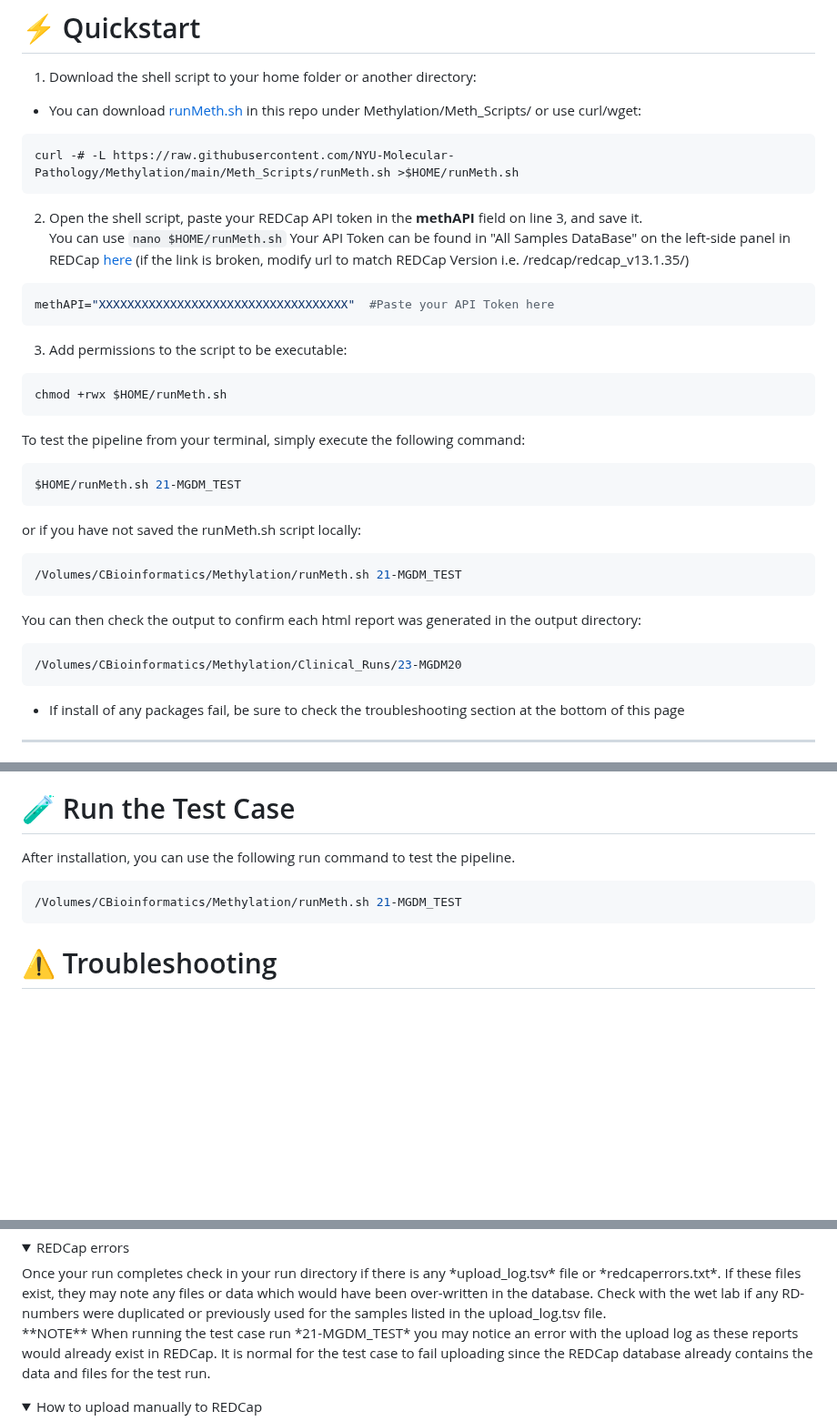
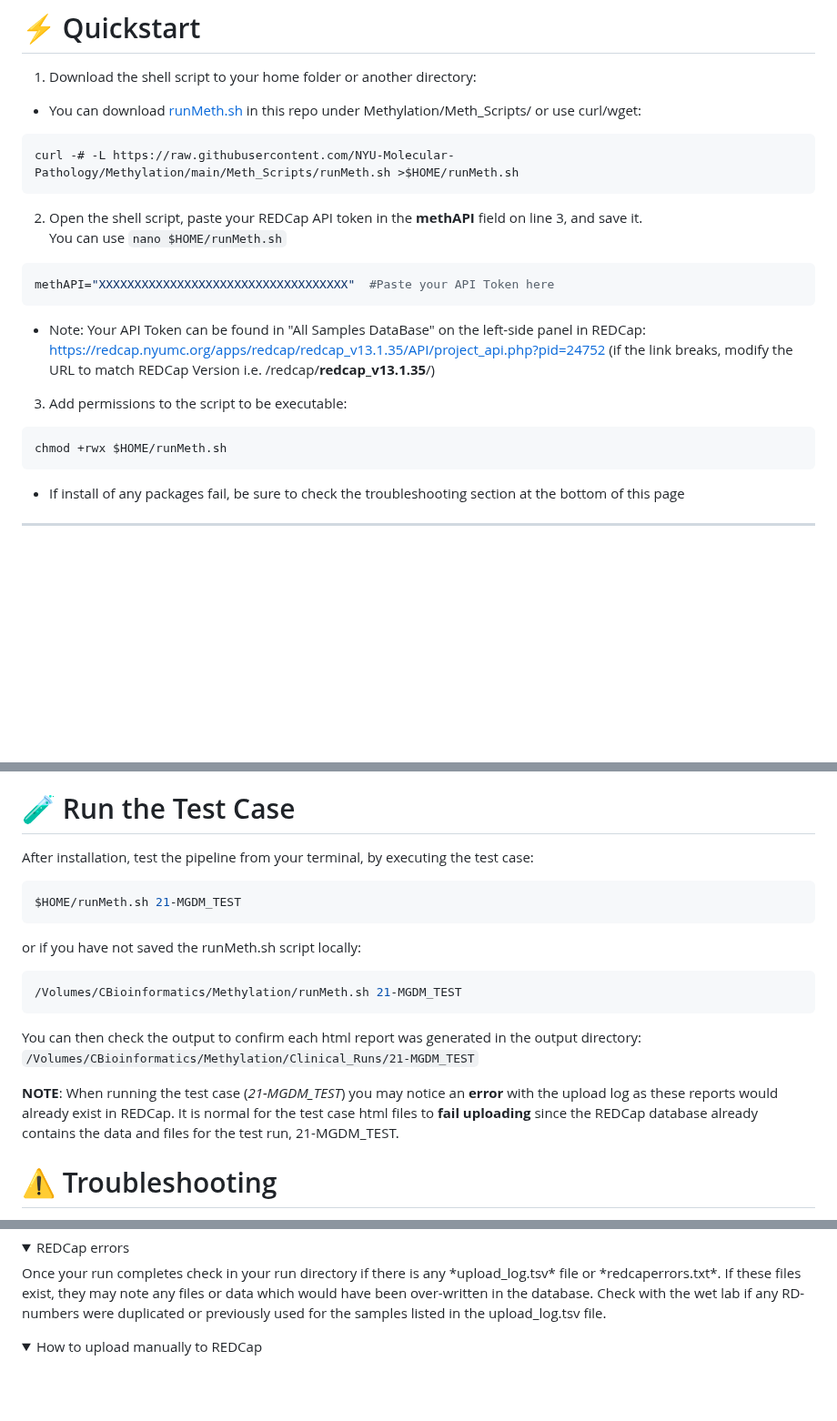
Before and after one commit to NYU-Molecular-Pathology/Methylation, a Markdown page: README.md, 3 parts joined by grey strips. Shown at 91% size. Rendered like a GitHub page; folded sections open; blank space fills up the shorter version.

````diff
--- a/README.md
+++ b/README.md
@@ -78,26 +78,17 @@ cifs://shares-cifs.nyumc.org/apps/acc_pathology/molecular
  curl -# -L https://raw.githubusercontent.com/NYU-Molecular-Pathology/Methylation/main/Meth_Scripts/runMeth.sh >$HOME/runMeth.sh
  ```
  2. Open the shell script, paste your REDCap API token in the **methAPI** field on line 3, and save it.</br>
- You can use `nano $HOME/runMeth.sh` Your API Token can be found in "All Samples DataBase" on the left-side panel in REDCap [here](https://redcap.nyumc.org/apps/redcap/redcap_v13.1.35/API/project_api.php?pid=24752) (if the link is broken, modify url to match REDCap Version i.e. /redcap/redcap_v13.1.35/)
+ You can use `nano $HOME/runMeth.sh` </br>
  ```bash
  methAPI="XXXXXXXXXXXXXXXXXXXXXXXXXXXXXXXXXXX"  #Paste your API Token here
  ```
+  + Note: Your API Token can be found in "All Samples DataBase" on the left-side panel in REDCap: https://redcap.nyumc.org/apps/redcap/redcap_v13.1.35/API/project_api.php?pid=24752 </br>
+ (if the link breaks, modify the URL to match REDCap Version i.e. /redcap/**redcap_v13.1.35**/) </br>
+
  3. Add permissions to the script to be executable:
  ```ruby
  chmod +rwx $HOME/runMeth.sh
  ```
-To test the pipeline from your terminal, simply execute the following command:<br />
-```ruby
-$HOME/runMeth.sh 21-MGDM_TEST
-```
-or if you have not saved the runMeth.sh script locally:
-```ruby
-/Volumes/CBioinformatics/Methylation/runMeth.sh 21-MGDM_TEST
-```
-You can then check the output to confirm each html report was generated in the output directory:
-```ruby
-/Volumes/CBioinformatics/Methylation/Clinical_Runs/23-MGDM20
-```
 
  + If install of any packages fail, be sure to check the troubleshooting section at the bottom of this page
 ___
@@ -150,10 +136,18 @@ The four positional arguments from *runmeth.sh* are passed to the Rscript *methy
 Alternatively, instead of passing the RunID to runmeth.sh, you can source and download this repository and then locally edit args in [methylExpress.R](https://github.com/NYU-Molecular-Pathology/Methylation/blob/main/R/methylExpress.R) to run manually.
 
 # 🧪 Run the Test Case
-After installation, you can use the following run command to test the pipeline.<br>
+After installation, test the pipeline from your terminal, by executing the test case:<br />
+```ruby
+$HOME/runMeth.sh 21-MGDM_TEST
+```
+or if you have not saved the runMeth.sh script locally:
 ```ruby
 /Volumes/CBioinformatics/Methylation/runMeth.sh 21-MGDM_TEST
 ```
+You can then check the output to confirm each html report was generated in the output directory: <br/>
+`/Volumes/CBioinformatics/Methylation/Clinical_Runs/21-MGDM_TEST`
+
+**NOTE**: When running the test case (*21-MGDM_TEST*) you may notice an **error** with the upload log as these reports would already exist in REDCap. It is normal for the test case html files to **fail uploading** since the REDCap database already contains the data and files for the test run, 21-MGDM_TEST.
 
 # ⚠️ Troubleshooting
 <details>
@@ -178,7 +172,6 @@ Download the libraries below from their sources:<br />
 <details>
 <summary>REDCap errors</summary>
 Once your run completes check in your run directory if there is any *upload_log.tsv* file or *redcaperrors.txt*.  If these files exist, they may note any files or data which would have been over-written in the database.  Check with the wet lab if any RD-numbers were duplicated or previously used for the samples listed in the upload_log.tsv file. <br>
-**NOTE** When running the test case run *21-MGDM_TEST* you may notice an error with the upload log as these reports would already exist in REDCap.  It is normal for the test case to fail uploading since the REDCap database already contains the data and files for the test run.
 </details>
 
 <details>
````
Also changed, not shown: other parts of README.md (+34 -37 lines).
